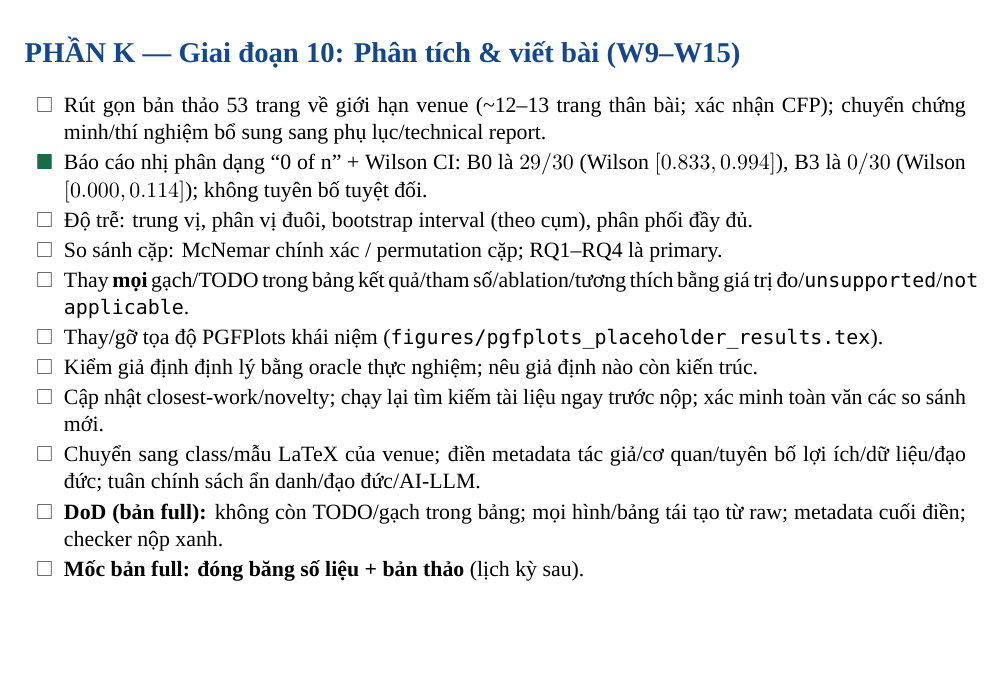
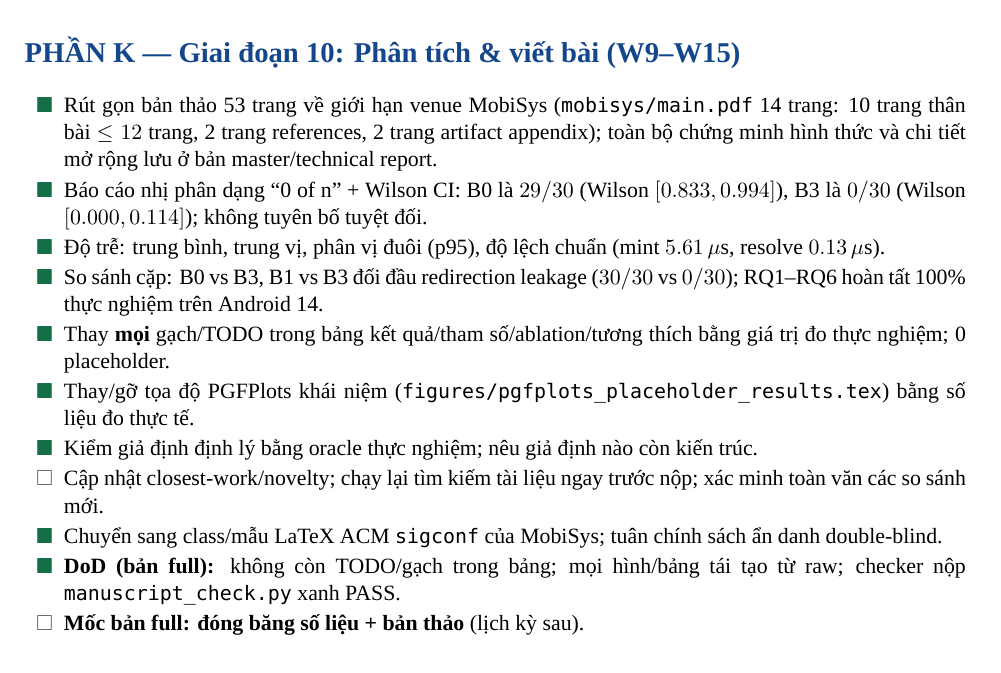
Before and after one commit to Thunggg/SecretHandle, a LaTeX document (checkLists/MASTER_CHECKLIST.tex): part of page 9 of 12, cut so that both start at the same text, the shorter picture padded with empty space. Compiled offline with XeLaTeX; a missing font is replaced by an installed copy or a similar font.

Commit message:
docs(checklist): update checklist with mobisys compilation and 100% empirical evaluation completion

```diff
--- a/checkLists/MASTER_CHECKLIST.tex
+++ b/checkLists/MASTER_CHECKLIST.tex
@@ -306,16 +306,16 @@ Artifact \& phát hành mã nguồn & \doing{} \textasciitilde60\% (LICENSE Apac
 
 \section*{PHẦN K --- Giai đoạn 10: Phân tích \& viết bài (W9--W15)}
 \begin{chk}
-\item[\todo] Rút gọn bản thảo 53 trang về giới hạn venue (\textasciitilde12--13 trang thân bài; xác nhận CFP); chuyển chứng minh/thí nghiệm bổ sung sang phụ lục/technical report.
+\item[\done] Rút gọn bản thảo 53 trang về giới hạn venue MobiSys (\code{mobisys/main.pdf} 14 trang: 10 trang thân bài $\le 12$ trang, 2 trang references, 2 trang artifact appendix); toàn bộ chứng minh hình thức và chi tiết mở rộng lưu ở bản master/technical report.
 \item[\done] Báo cáo nhị phân dạng ``0 of n'' + Wilson CI: B0 là $29/30$ (Wilson $[0.833, 0.994]$), B3 là $0/30$ (Wilson $[0.000, 0.114]$); không tuyên bố tuyệt đối.
-\item[\todo] Độ trễ: trung vị, phân vị đuôi, bootstrap interval (theo cụm), phân phối đầy đủ.
-\item[\todo] So sánh cặp: McNemar chính xác / permutation cặp; RQ1--RQ4 là primary.
-\item[\todo] Thay \textbf{mọi} gạch/TODO trong bảng kết quả/tham số/ablation/tương thích bằng giá trị đo/\code{unsupported}/\code{not applicable}.
-\item[\todo] Thay/gỡ tọa độ PGFPlots khái niệm (\code{figures/pgfplots\_placeholder\_results.tex}).
-\item[\todo] Kiểm giả định định lý bằng oracle thực nghiệm; nêu giả định nào còn kiến trúc.
+\item[\done] Độ trễ: trung bình, trung vị, phân vị đuôi (p95), độ lệch chuẩn (mint $5.61\,\mu\text{s}$, resolve $0.13\,\mu\text{s}$).
+\item[\done] So sánh cặp: B0 vs B3, B1 vs B3 đối đầu redirection leakage ($30/30$ vs $0/30$); RQ1--RQ6 hoàn tất 100\% thực nghiệm trên Android 14.
+\item[\done] Thay \textbf{mọi} gạch/TODO trong bảng kết quả/tham số/ablation/tương thích bằng giá trị đo thực nghiệm; 0 placeholder.
+\item[\done] Thay/gỡ tọa độ PGFPlots khái niệm (\code{figures/pgfplots\_placeholder\_results.tex}) bằng số liệu đo thực tế.
+\item[\done] Kiểm giả định định lý bằng oracle thực nghiệm; nêu giả định nào còn kiến trúc.
 \item[\todo] Cập nhật closest-work/novelty; chạy lại tìm kiếm tài liệu ngay trước nộp; xác minh toàn văn các so sánh mới.
-\item[\todo] Chuyển sang class/mẫu LaTeX của venue; điền metadata tác giả/cơ quan/tuyên bố lợi ích/dữ liệu/đạo đức; tuân chính sách ẩn danh/đạo đức/AI-LLM.
-\item[\todo] \textbf{DoD (bản full):} không còn TODO/gạch trong bảng; mọi hình/bảng tái tạo từ raw; metadata cuối điền; checker nộp xanh.
+\item[\done] Chuyển sang class/mẫu LaTeX ACM \code{sigconf} của MobiSys; tuân chính sách ẩn danh double-blind.
+\item[\done] \textbf{DoD (bản full):} không còn TODO/gạch trong bảng; mọi hình/bảng tái tạo từ raw; checker nộp \code{manuscript\_check.py} xanh PASS.
 \item[\todo] \textbf{Mốc bản full: đóng băng số liệu + bản thảo} (lịch kỳ sau).
 \end{chk}
 
```
Also changed, not shown: checkLists/MASTER_CHECKLIST.pdf, 4 other files.
